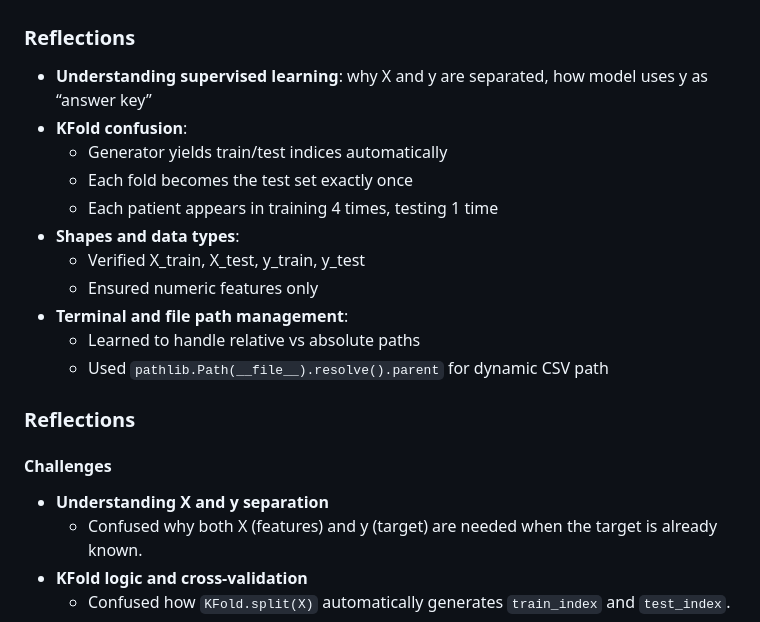
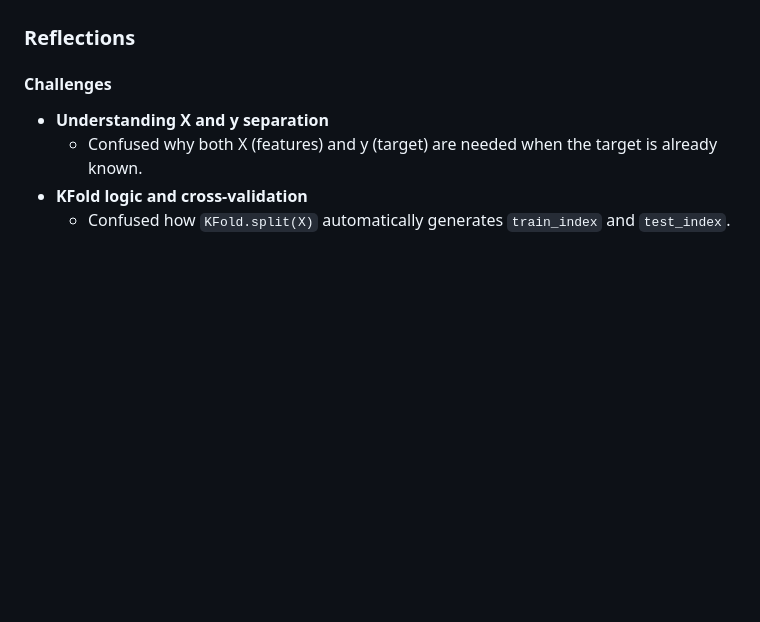
Before and after one commit to SimonYip22/Neural-Network-ICU-Deterioration-Predictor, a Markdown page: notes.md, the part around the change. Drawn GitHub-style; blank space fills up the shorter version.

```diff
--- a/notes.md
+++ b/notes.md
@@ -995,19 +995,6 @@ y_test  = labels   for patients in fold 5
 - Warnings about “no meaningful features” expected for tiny dataset; safe to ignore
 
 ### Reflections
-- **Understanding supervised learning**: why X and y are separated, how model uses y as “answer key”
-- **KFold confusion**:
-  - Generator yields train/test indices automatically
-  - Each fold becomes the test set exactly once
-  - Each patient appears in training 4 times, testing 1 time
-- **Shapes and data types**:
-  - Verified X_train, X_test, y_train, y_test
-  - Ensured numeric features only
-- **Terminal and file path management**:
-  - Learned to handle relative vs absolute paths
-  - Used `pathlib.Path(__file__).resolve().parent` for dynamic CSV path
-
-### Reflections
 #### Challenges
 - **Understanding X and y separation**
   - Confused why both X (features) and y (target) are needed when the target is already known.
```
